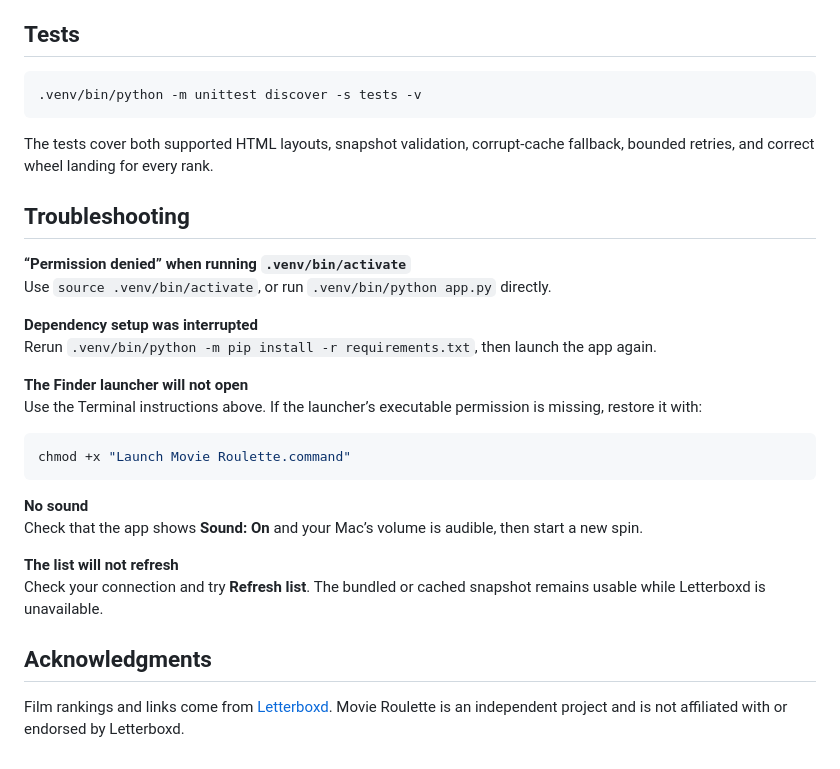
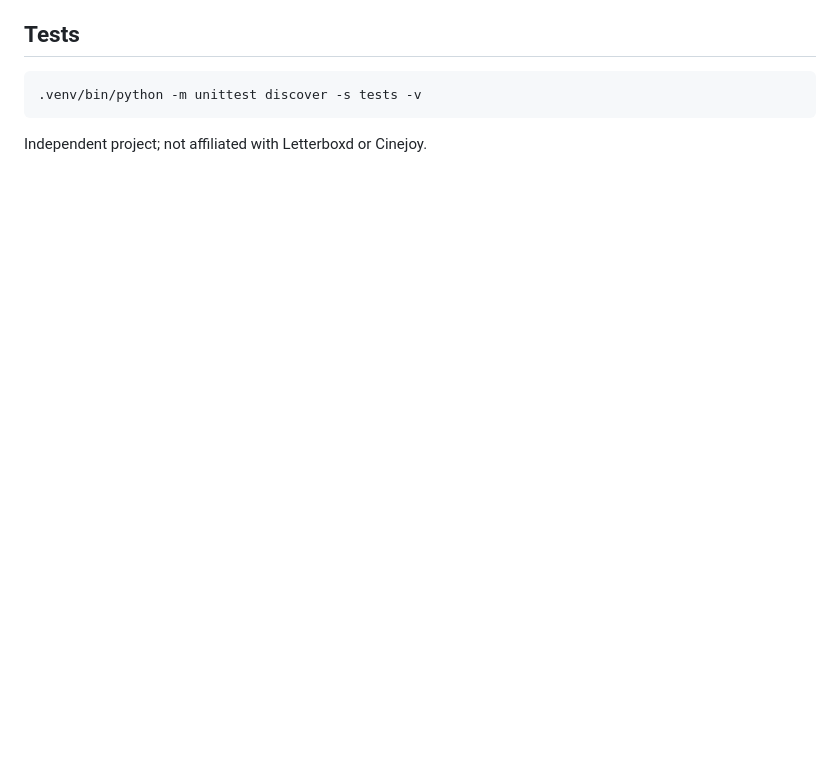
Before and after one commit to sheersh-ss/Movie-Roulette, a Markdown page: README.md, the part around one of its changes. Rendered like a GitHub page; blank space fills up the shorter version.

````diff
--- a/README.md
+++ b/README.md
@@ -150,29 +49,4 @@ Sound uses macOS’s built-in `/usr/bin/afplay`; no extra audio dependency is re
 .venv/bin/python -m unittest discover -s tests -v
 ```
 
-The tests cover both supported HTML layouts, snapshot validation, corrupt-cache fallback, bounded retries, and correct wheel landing for every rank.
-
-## Troubleshooting
-
-**“Permission denied” when running `.venv/bin/activate`**
-Use `source .venv/bin/activate`, or run `.venv/bin/python app.py` directly.
-
-**Dependency setup was interrupted**
-Rerun `.venv/bin/python -m pip install -r requirements.txt`, then launch the app again.
-
-**The Finder launcher will not open**
-Use the Terminal instructions above. If the launcher’s executable permission is missing, restore it with:
-
-```sh
-chmod +x "Launch Movie Roulette.command"
-```
-
-**No sound**
-Check that the app shows **Sound: On** and your Mac’s volume is audible, then start a new spin.
-
-**The list will not refresh**
-Check your connection and try **Refresh list**. The bundled or cached snapshot remains usable while Letterboxd is unavailable.
-
-## Acknowledgments
-
-Film rankings and links come from [Letterboxd](https://letterboxd.com/official/list/letterboxds-top-500-films/). Movie Roulette is an independent project and is not affiliated with or endorsed by Letterboxd.
+Independent project; not affiliated with Letterboxd or Cinejoy.
````
Also changed, not shown: other parts of README.md (+22 -123 lines), assets/details.png (added), assets/screenshot.png, 6 other files.
